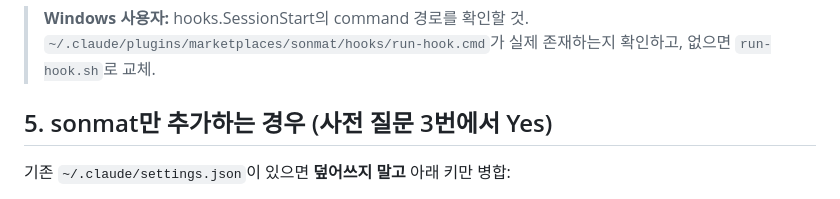
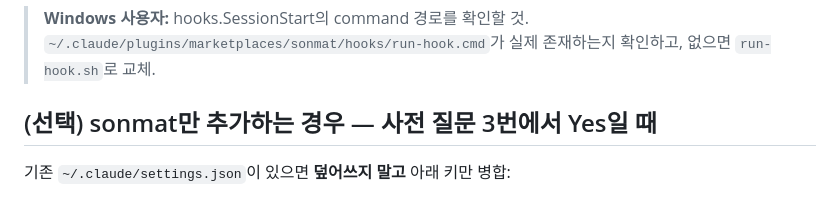
Before and after one commit to jun0-ds/ai-coding-setup, a Markdown page: claude/auto-setup.md, the part around the change. Rendered like a GitHub page.

```diff
--- a/claude/auto-setup.md
+++ b/claude/auto-setup.md
@@ -181,7 +181,7 @@ Global instructions for all projects.
 > `~/.claude/plugins/marketplaces/sonmat/hooks/run-hook.cmd`가 실제 존재하는지 확인하고,
 > 없으면 `run-hook.sh`로 교체.
 
-## 5. sonmat만 추가하는 경우 (사전 질문 3번에서 Yes)
+## (선택) sonmat만 추가하는 경우 — 사전 질문 3번에서 Yes일 때
 
 기존 `~/.claude/settings.json`이 있으면 **덮어쓰지 말고** 아래 키만 병합:
 - `hooks.SessionStart` — 위의 sonmat hook 추가
```
Also changed, not shown: codex/auto-setup.md (+15 -8 lines).
